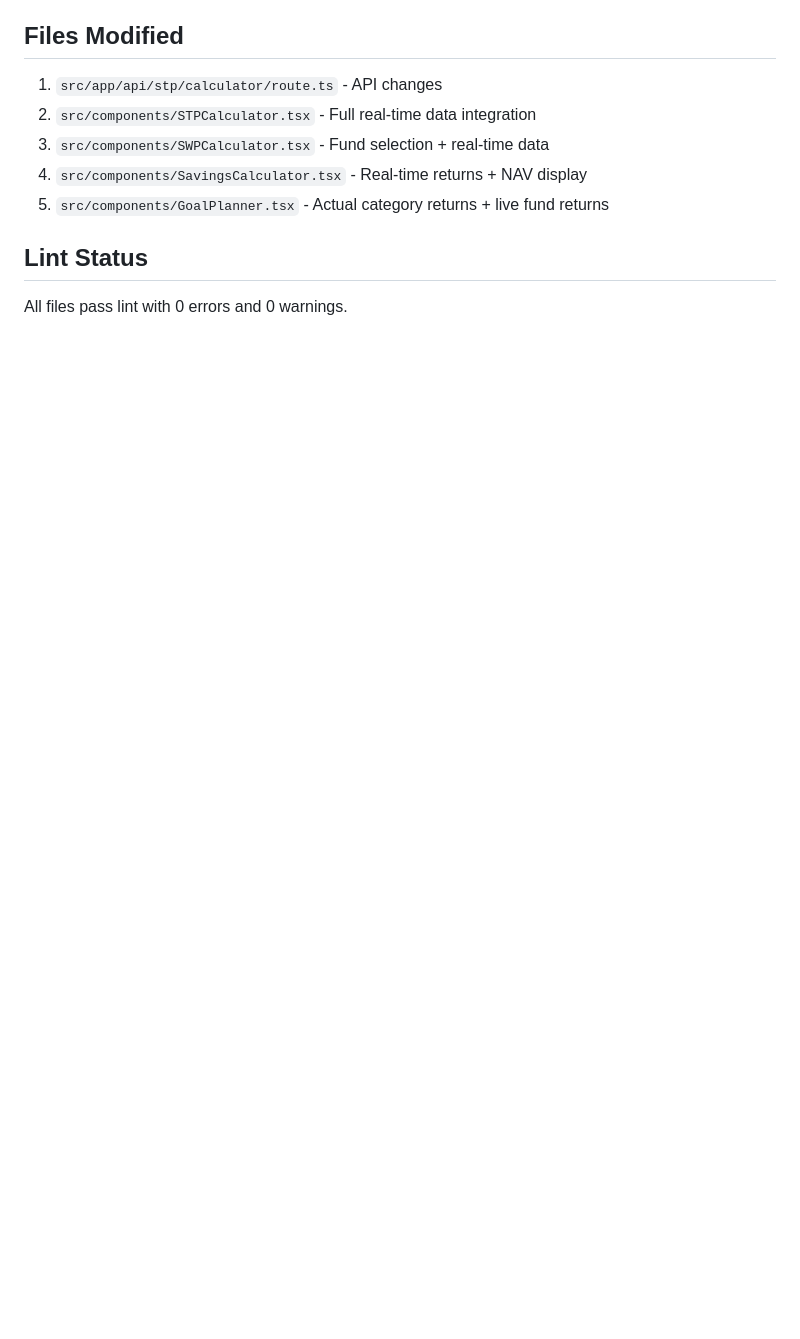
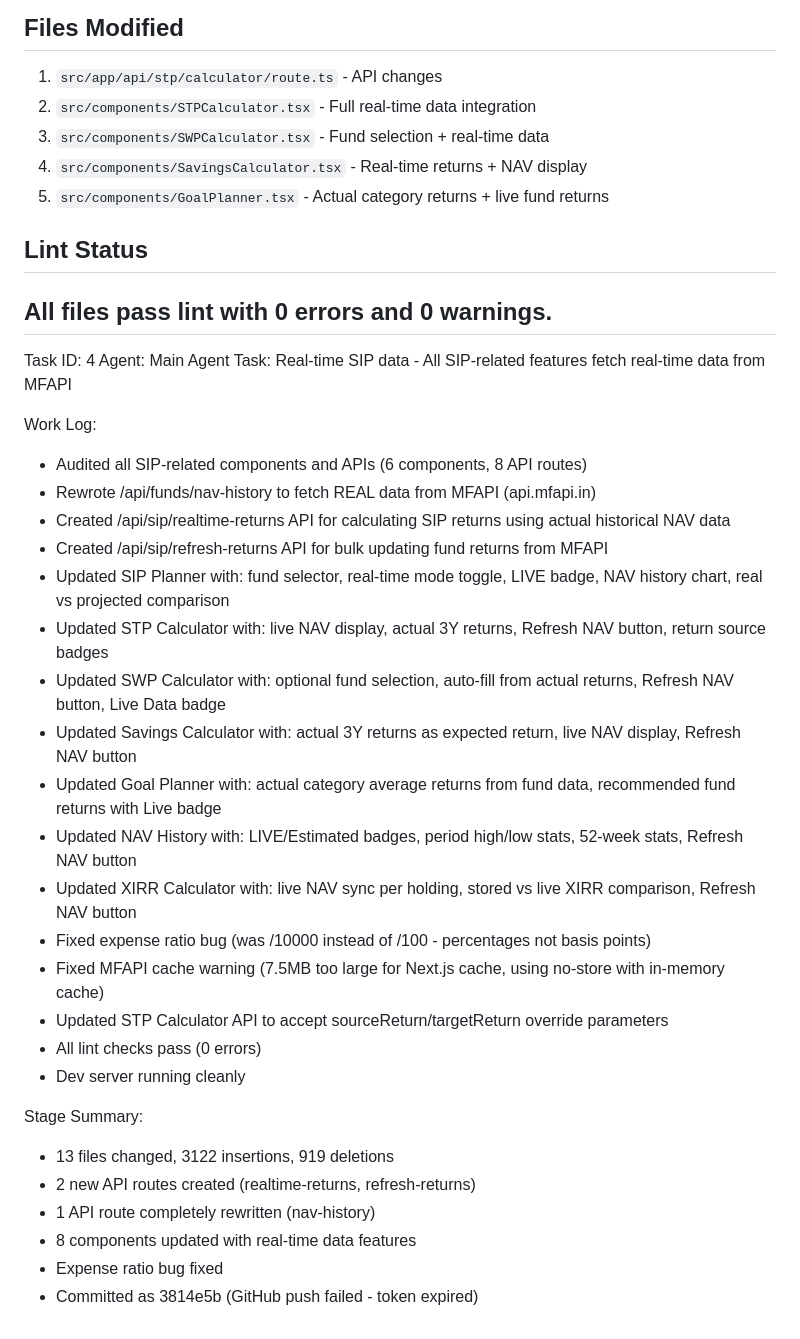
Before and after one commit to krishrathi1/Mutual-Fund-Co-Pilot-, a Markdown page: worklog.md, the part around the change. Rendered like a GitHub page; blank space fills up the shorter version.

Commit message:
6f72cc43-aba2-49d5-822a-bb9702df6599

```diff
--- a/worklog.md
+++ b/worklog.md
@@ -57,3 +57,33 @@ Updated STP Calculator, SWP Calculator, Savings Calculator, and GoalPlanner comp
 
 ## Lint Status
 All files pass lint with 0 errors and 0 warnings.
+---
+Task ID: 4
+Agent: Main Agent
+Task: Real-time SIP data - All SIP-related features fetch real-time data from MFAPI
+
+Work Log:
+- Audited all SIP-related components and APIs (6 components, 8 API routes)
+- Rewrote /api/funds/nav-history to fetch REAL data from MFAPI (api.mfapi.in)
+- Created /api/sip/realtime-returns API for calculating SIP returns using actual historical NAV data
+- Created /api/sip/refresh-returns API for bulk updating fund returns from MFAPI
+- Updated SIP Planner with: fund selector, real-time mode toggle, LIVE badge, NAV history chart, real vs projected comparison
+- Updated STP Calculator with: live NAV display, actual 3Y returns, Refresh NAV button, return source badges
+- Updated SWP Calculator with: optional fund selection, auto-fill from actual returns, Refresh NAV button, Live Data badge
+- Updated Savings Calculator with: actual 3Y returns as expected return, live NAV display, Refresh NAV button
+- Updated Goal Planner with: actual category average returns from fund data, recommended fund returns with Live badge
+- Updated NAV History with: LIVE/Estimated badges, period high/low stats, 52-week stats, Refresh NAV button
+- Updated XIRR Calculator with: live NAV sync per holding, stored vs live XIRR comparison, Refresh NAV button
+- Fixed expense ratio bug (was /10000 instead of /100 - percentages not basis points)
+- Fixed MFAPI cache warning (7.5MB too large for Next.js cache, using no-store with in-memory cache)
+- Updated STP Calculator API to accept sourceReturn/targetReturn override parameters
+- All lint checks pass (0 errors)
+- Dev server running cleanly
+
+Stage Summary:
+- 13 files changed, 3122 insertions, 919 deletions
+- 2 new API routes created (realtime-returns, refresh-returns)
+- 1 API route completely rewritten (nav-history)
+- 8 components updated with real-time data features
+- Expense ratio bug fixed
+- Committed as 3814e5b (GitHub push failed - token expired)
```
